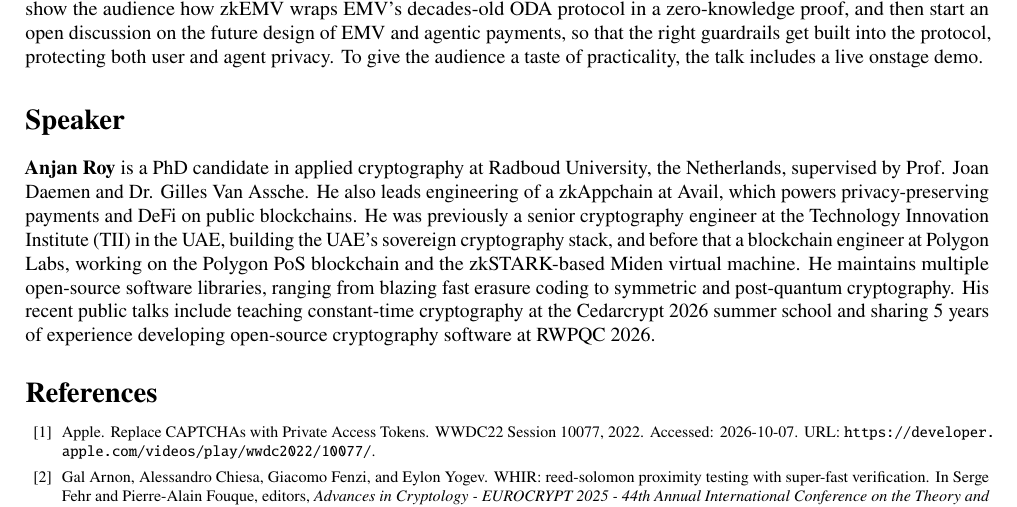
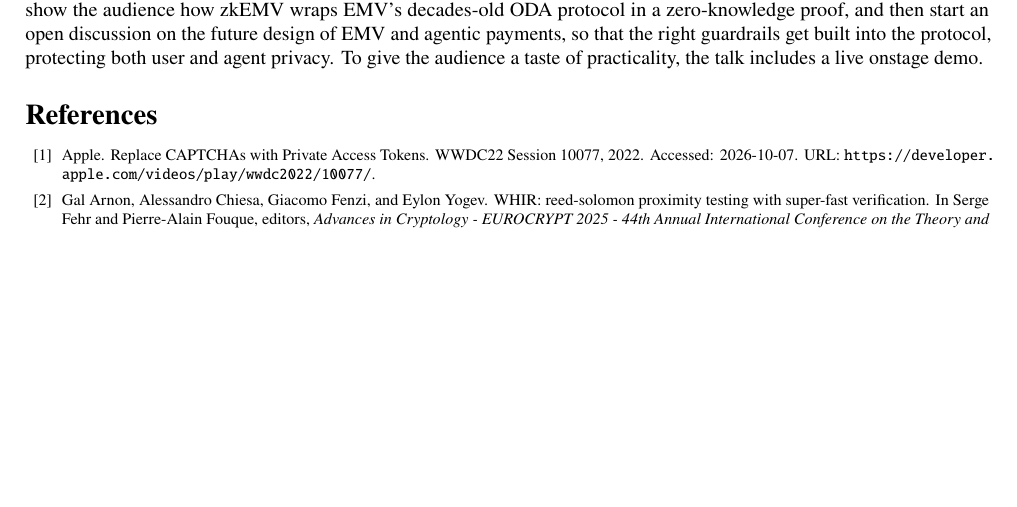
Before and after one commit to itzmeanjan/zkEMV, a LaTeX paper (resources/rwc2027/zkemv.tex): part of page 3 of 4, cut so that both start at the same text, the shorter picture padded with empty space. Compiled offline with pdfLaTeX.

Commit message:
remove speaker section from proposal
Signed-off-by: Anjan Roy <hello@itzmeanjan.in>

```diff
--- a/resources/rwc2027/zkemv.tex
+++ b/resources/rwc2027/zkemv.tex
@@ -184,14 +184,6 @@ This talk introduces a new privacy-preserving credential to the RWC audience, bu
 Its goal is to first show the audience how zkEMV wraps EMV's decades-old ODA protocol in a zero-knowledge proof, and then start an open discussion on the future design of EMV and agentic payments, so that the right guardrails get built into the protocol, protecting both user and agent privacy.
 To give the audience a taste of practicality, the talk includes a live onstage demo.
 
-\section*{Speaker}
-
-\textbf{Anjan Roy} is a PhD candidate in applied cryptography at Radboud University, the Netherlands, supervised by Prof. Joan Daemen and Dr. Gilles Van Assche.
-He also leads engineering of a zkAppchain at Avail, which powers privacy-preserving payments and DeFi on public blockchains.
-He was previously a senior cryptography engineer at the Technology Innovation Institute (TII) in the UAE, building the UAE's sovereign cryptography stack, and before that a blockchain engineer at Polygon Labs, working on the Polygon PoS blockchain and the zkSTARK-based Miden virtual machine.
-He maintains multiple open-source software libraries, ranging from blazing fast erasure coding to symmetric and post-quantum cryptography.
-His recent public talks include teaching constant-time cryptography at the Cedarcrypt~2026 summer school and sharing 5~years of experience developing open-source cryptography software at RWPQC~2026.
-
 {\footnotesize
 \bibliographystyle{plainurl}
 \bibliography{references}
```
